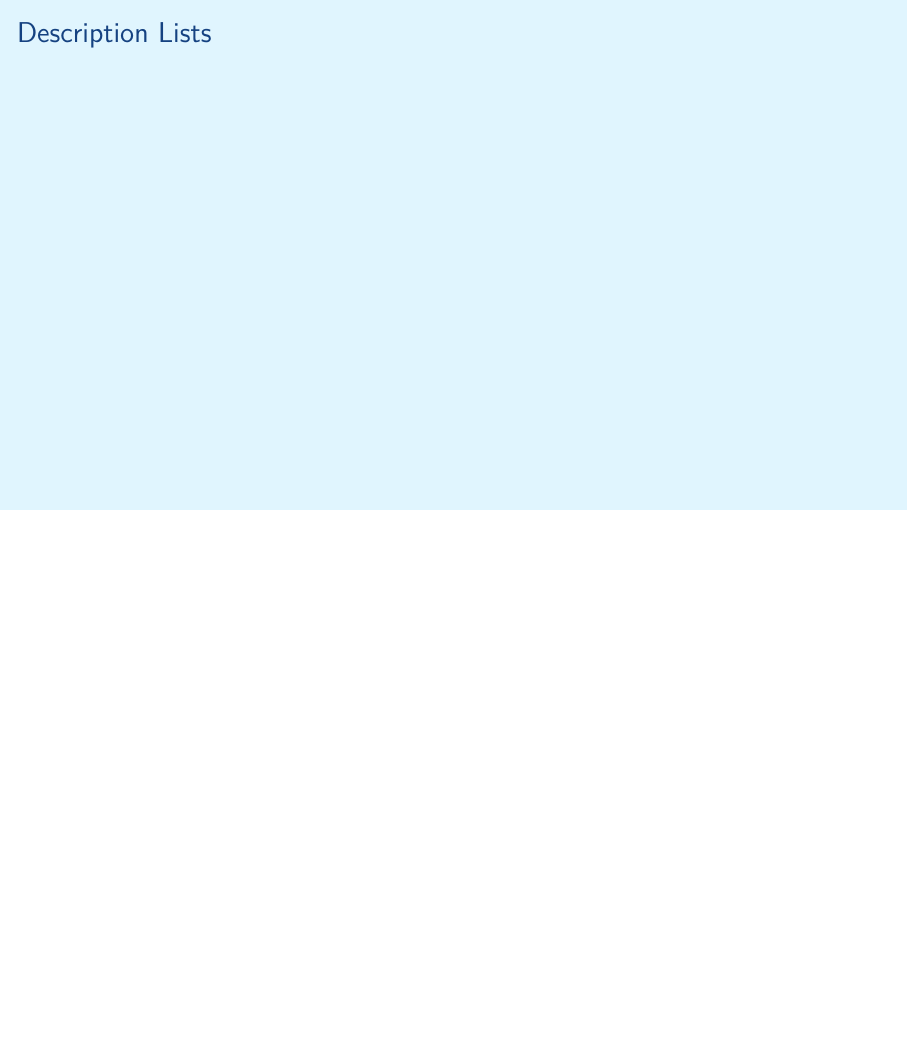
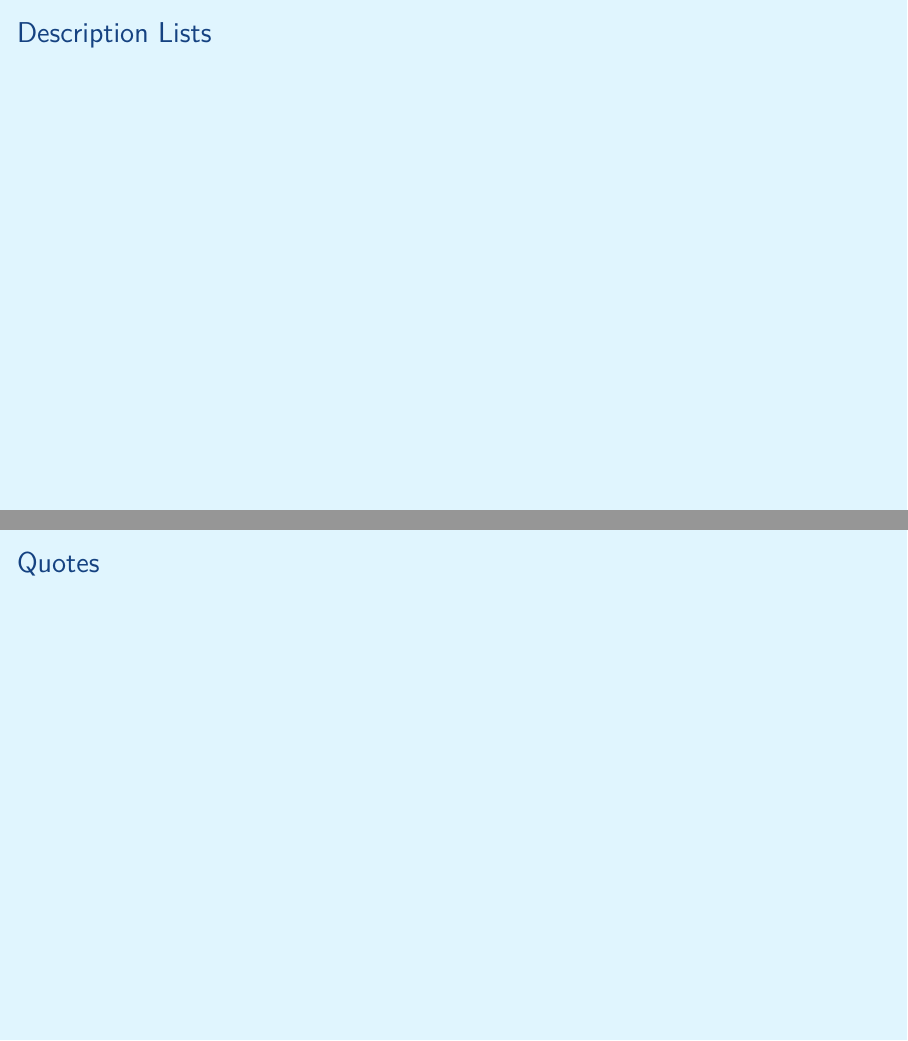
Before and after one commit to aslakjohansen/prosa-latex, LaTeX slides (doc/intermediate_presentation.tex, which reads doc/intermediate_contents.tex): page 4 of 20 before the commit and pages 4 and 5 of 21 after it, the two joined at a grey line, the shorter picture padded with empty space. Compiled offline with XeLaTeX.

Commit message:
Added placeholder for quote macro

```diff
--- a/doc/intermediate_contents.tex
+++ b/doc/intermediate_contents.tex
@@ -38,6 +38,13 @@
 \subsection{Description Lists}
 \begin{frame}[fragile]
   \frametitle{Description Lists}
+  \vspace{3mm}
+
+\end{frame}
+
+\subsection{Quotes}
+\begin{frame}[fragile]
+  \frametitle{Quotes}
   \vspace{3mm}
 
 \end{frame}
```
